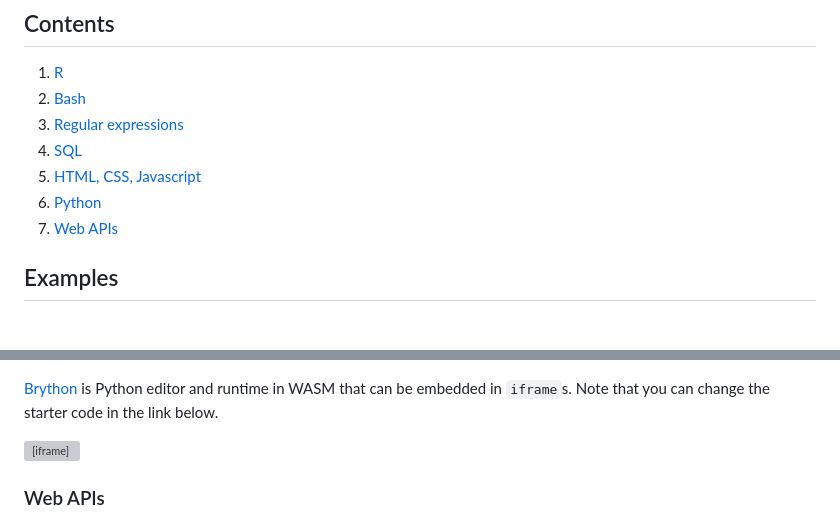
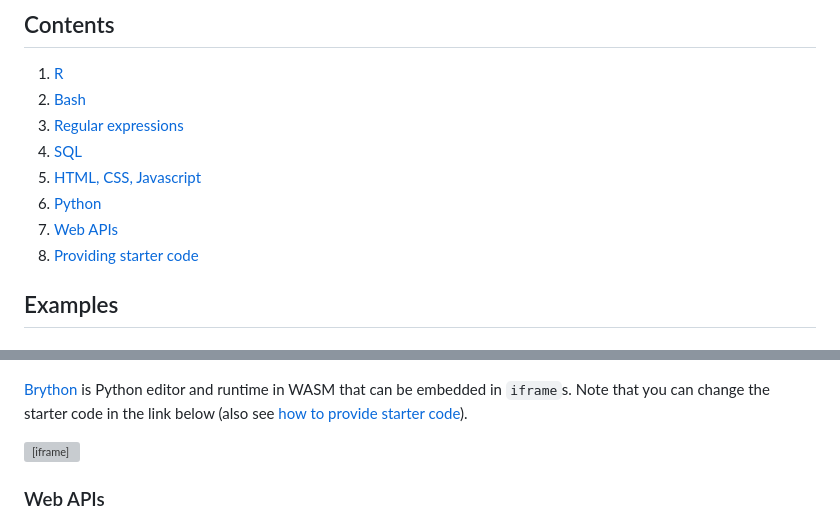
Before and after one commit to cengique/lms-coding-widgets, a Markdown page: README.md, 2 parts joined by grey strips. Drawn GitHub-style; grey boxes are pictures that could not be loaded.

```diff
--- a/README.md
+++ b/README.md
@@ -18,6 +18,7 @@ Please cite this reference if you use them in your classes:
 1. [HTML, CSS, Javascript](#html-css-javascript)
 1. [Python](#python)
 1. [Web APIs](#web-apis)
+1. [Providing starter code](#providing-starter-code)
 
 ## Examples
 
@@ -92,7 +93,7 @@ Other alternatives:
 
 ![](images/Screenshot_Brython.png)
 
-[Brython](https://brython.info/index.html) is Python editor and runtime in WASM that can be embedded in `iframe`s. Note that you can change the starter code in the link below.
+[Brython](https://brython.info/index.html) is Python editor and runtime in WASM that can be embedded in `iframe`s. Note that you can change the starter code in the link below (also see [how to provide starter code](#providing-starter-code)).
 
 <iframe src="https://brython.info/tests/editor.html?lang=en&code=starter" width="800px" height="600px"></iframe>
 
```
Also changed, not shown: other parts of README.md (+17 -2 lines).
